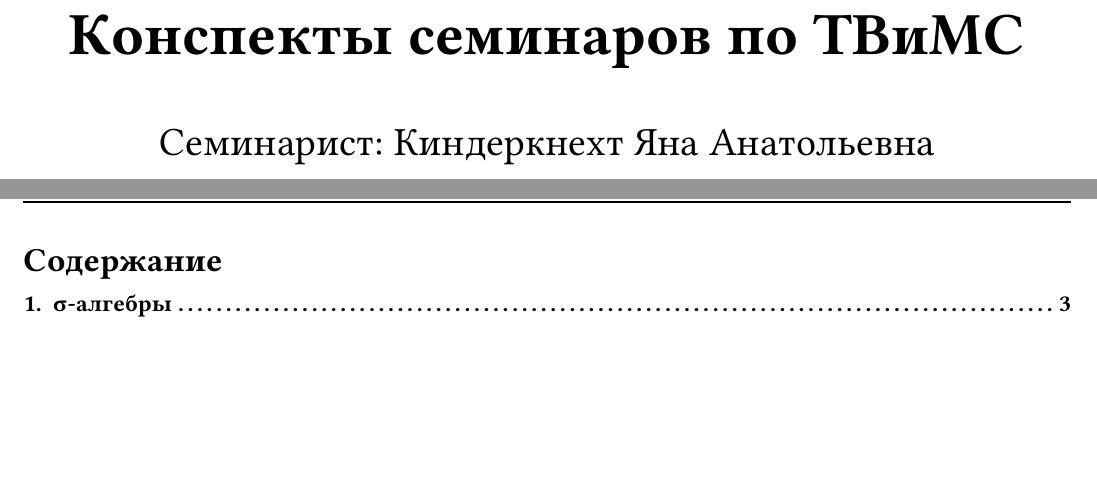
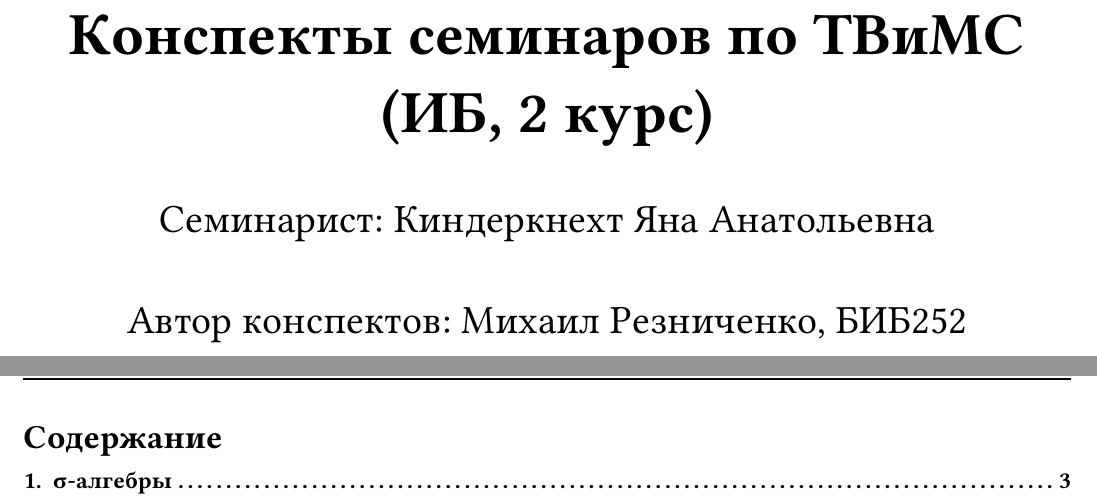
Before and after one commit to JustMarfix/probability, a Typst document (main.typ, which reads utils/core.typ): two parts of pages 1 and 2 of 26, joined at a grey line, cut so that both start at the same text, the shorter picture padded with empty space. Compiled offline with Typst 0.15.

Commit message:
add editor

```diff
--- a/main.typ
+++ b/main.typ
@@ -2,10 +2,11 @@
 #import "config.typ"
 
 #show: notes.with(
-  name: "Конспекты семинаров по ТВиМС",
+  name: "Конспекты семинаров по ТВиМС (ИБ, 2 курс)",
   short-name: "Семинары по ТВиМС",
   lector: "Киндеркнехт Яна Анатольевна",
   info: "2026-2027",
+  editor: "Михаил Резниченко, БИБ252"
 )
 
 #include "sections/01-sigma/!sec.typ"
--- a/utils/core.typ
+++ b/utils/core.typ
@@ -106,3 +117,4 @@
+          Автор конспектов: #editor
         ]
       }
     ]
```
Also changed, not shown: utils/core.typ (11 more changed lines).
